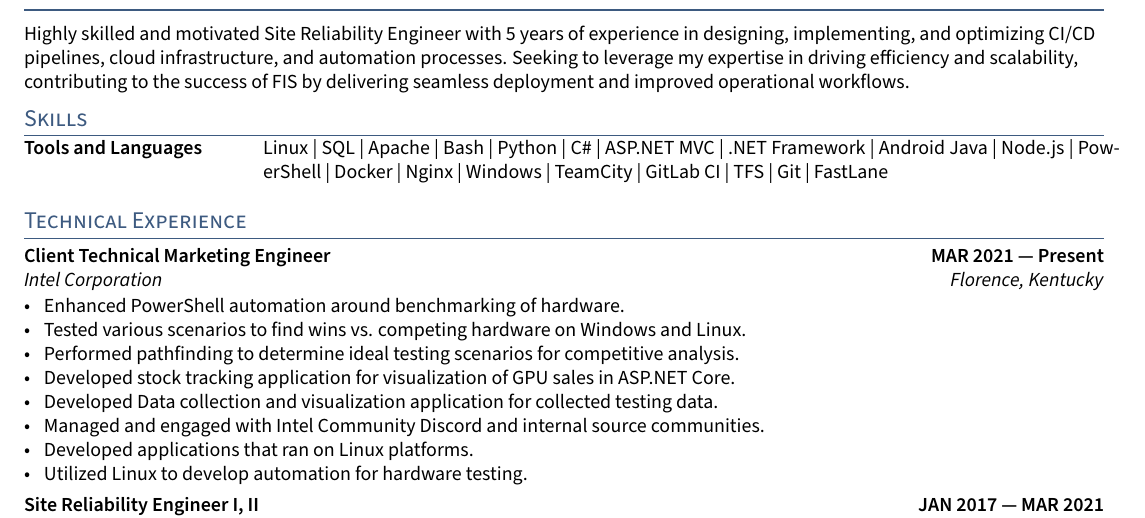
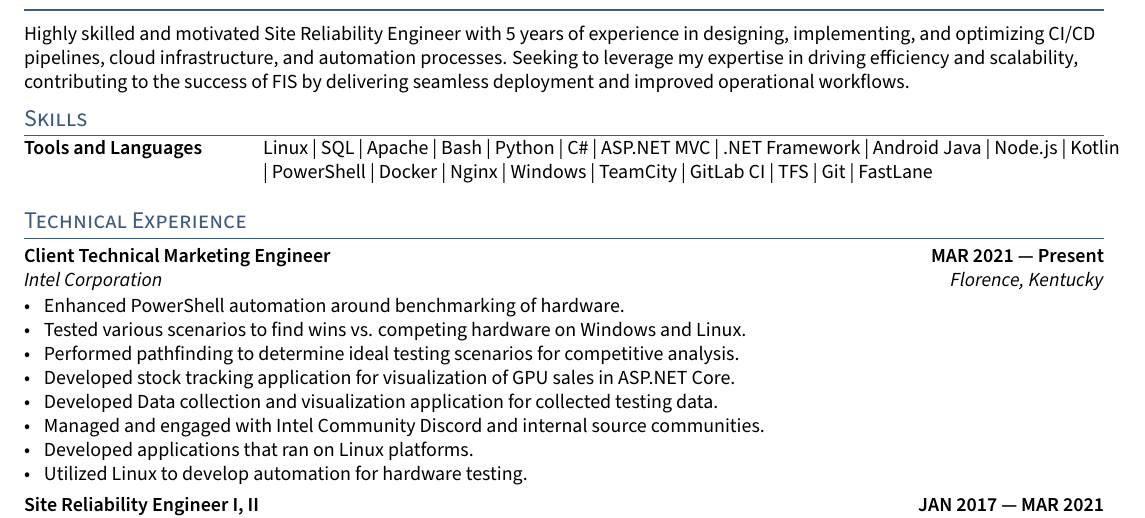
Before and after one commit to kfechter/kfechter-resume-latex, a LaTeX CV (resume.tex, which reads sections/skills.tex): part of page 1 of 2, cut so that both start at the same text. Compiled offline with pdfLaTeX.

Commit message:
Fix linewrap

```diff
--- a/sections/skills.tex
+++ b/sections/skills.tex
@@ -1,4 +1,4 @@
 \begin{tabular}{p{11em} p{1em} p{43em}}
-\skills{Tools and Languages} & &  Linux | SQL | Apache | Bash | Python | C\# | ASP.NET MVC | .NET Framework | Android Java | Node.js | PowerShell | Docker |
+\skills{Tools and Languages} & &  Linux | SQL | Apache | Bash | Python | C\# | ASP.NET MVC | .NET Framework | Android Java | Node.js | Kotlin | PowerShell | Docker |
 Nginx | Windows | TeamCity | GitLab CI | TFS | Git | FastLane \\
 \end{tabular}
```
